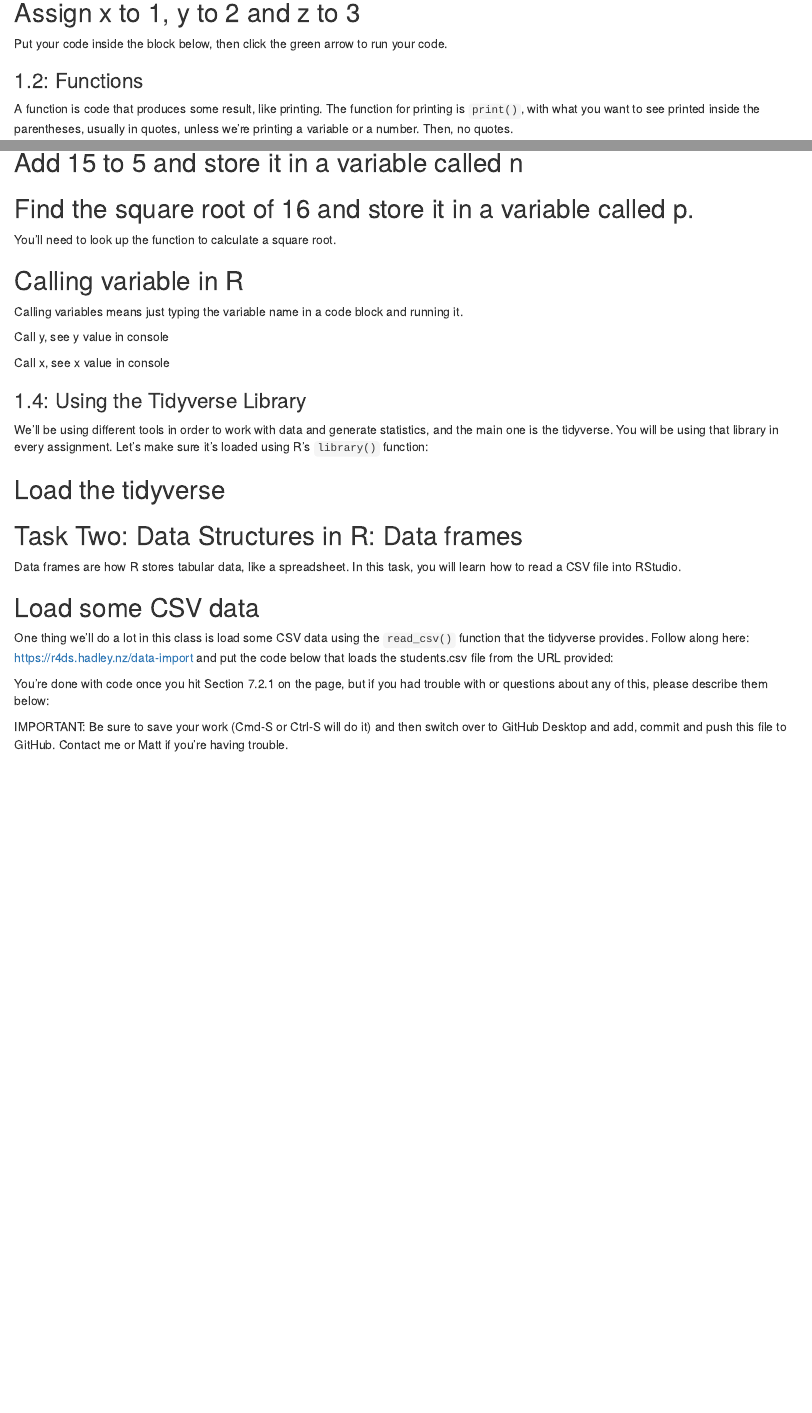
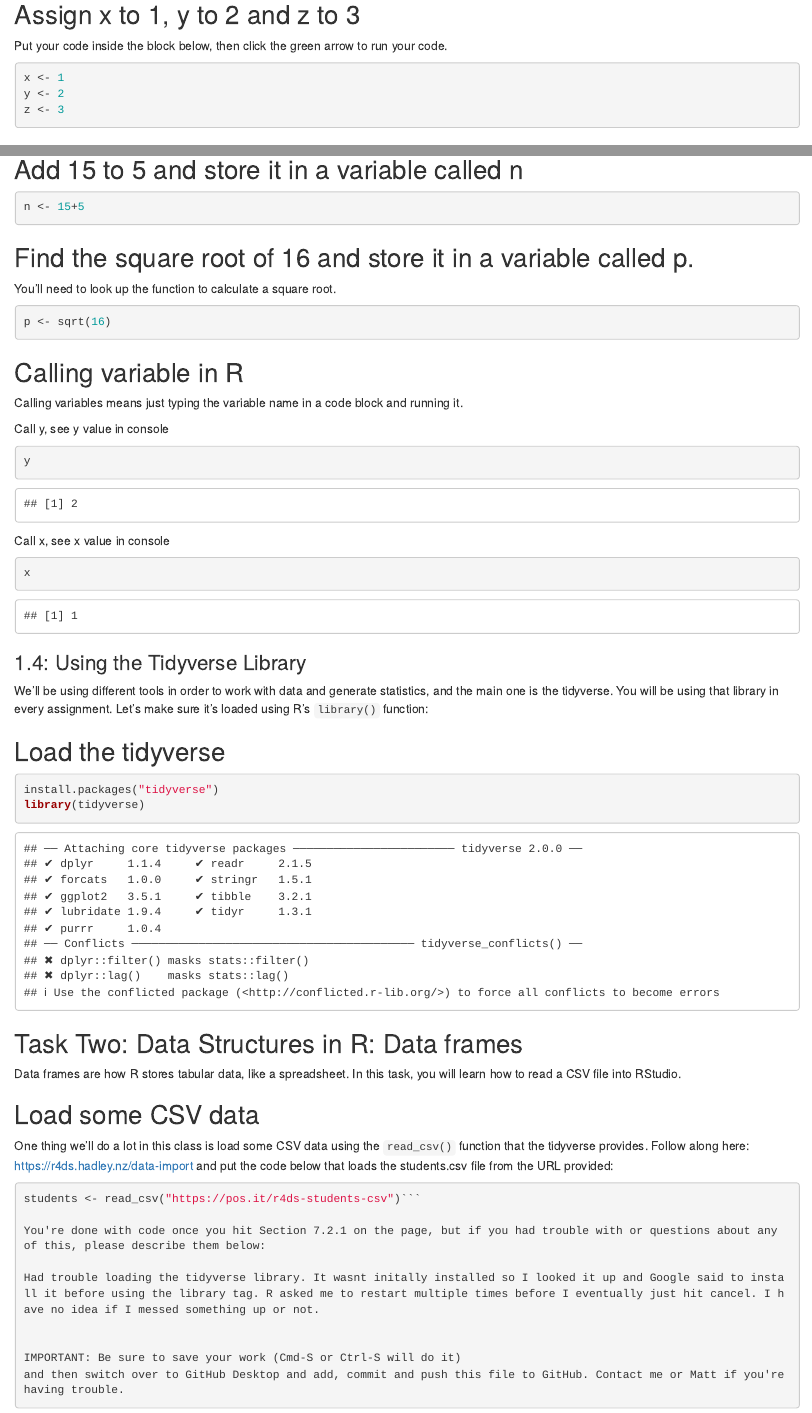
Before and after one commit to ryan-bowie/jour_405_ryan, an R Markdown document (homework/HW1_R_Basics.Rmd): the page in a window 1100 px wide, from 330 px down, and a second part further down, joined at a grey line. Rendered offline with R 4.5, knitr and Pandoc, with nearby package versions.

Commit message:
HW1 R Basics

````diff
--- a/homework/HW1_R_Basics.Rmd
+++ b/homework/HW1_R_Basics.Rmd
@@ -16,7 +16,9 @@ In this task, you will learn about the R programming language and write basic R
 Put your code inside the block below, then click the green arrow to run your code.
 
 ```{r}
-
+x <- 1
+y <- 2
+z <- 3
 ```
 
 ### 1.2: Functions
@@ -54,7 +56,7 @@ R can do math, too, which is very necessary for statistics. Let's have it - not
 ## Add 15 to 5 and store it in a variable called n
 
 ```{r}
-
+n <- 15+5
 ```
 
 ## Find the square root of 16 and store it in a variable called p.
@@ -62,7 +64,7 @@ R can do math, too, which is very necessary for statistics. Let's have it - not
 You'll need to look up the function to calculate a square root.
 
 ```{r}
-
+p <- sqrt(16)
 ```
 
 ## Calling variable in R
@@ -72,13 +74,13 @@ Calling variables means just typing the variable name in a code block and runnin
 Call y, see y value in console
 
 ```{r}
-
+y
 ```
 
 Call x, see x value in console
 
 ```{r}
-
+x
 ```
 
 ### 1.4: Using the Tidyverse Library
@@ -88,7 +90,8 @@ We'll be using different tools in order to work with data and generate statistic
 ## Load the tidyverse
 
 ```{r}
-
+install.packages("tidyverse")
+library(tidyverse)
 
 ```
 
@@ -102,12 +105,11 @@ Data frames are how R stores tabular data, like a spreadsheet. In this task, you
 One thing we'll do a lot in this class is load some CSV data using the `read_csv()` function that the tidyverse provides. Follow along here: https://r4ds.hadley.nz/data-import and put the code below that loads the students.csv file from the URL provided:
 
 ```{r}
-
-```
+students <- read_csv("https://pos.it/r4ds-students-csv")```
 
 You're done with code once you hit Section 7.2.1 on the page, but if you had trouble with or questions about any of this, please describe them below:
 
-
+Had trouble loading the tidyverse library. It wasnt initally installed so I looked it up and Google said to install it before using the library tag. R asked me to restart multiple times before I eventually just hit cancel. I have no idea if I messed something up or not.
 
 
 IMPORTANT: Be sure to save your work (Cmd-S or Ctrl-S will do it)
````
Also changed, not shown: homework/HW1_R_Basics.Rmd (8 more changed lines), 2 other files.
